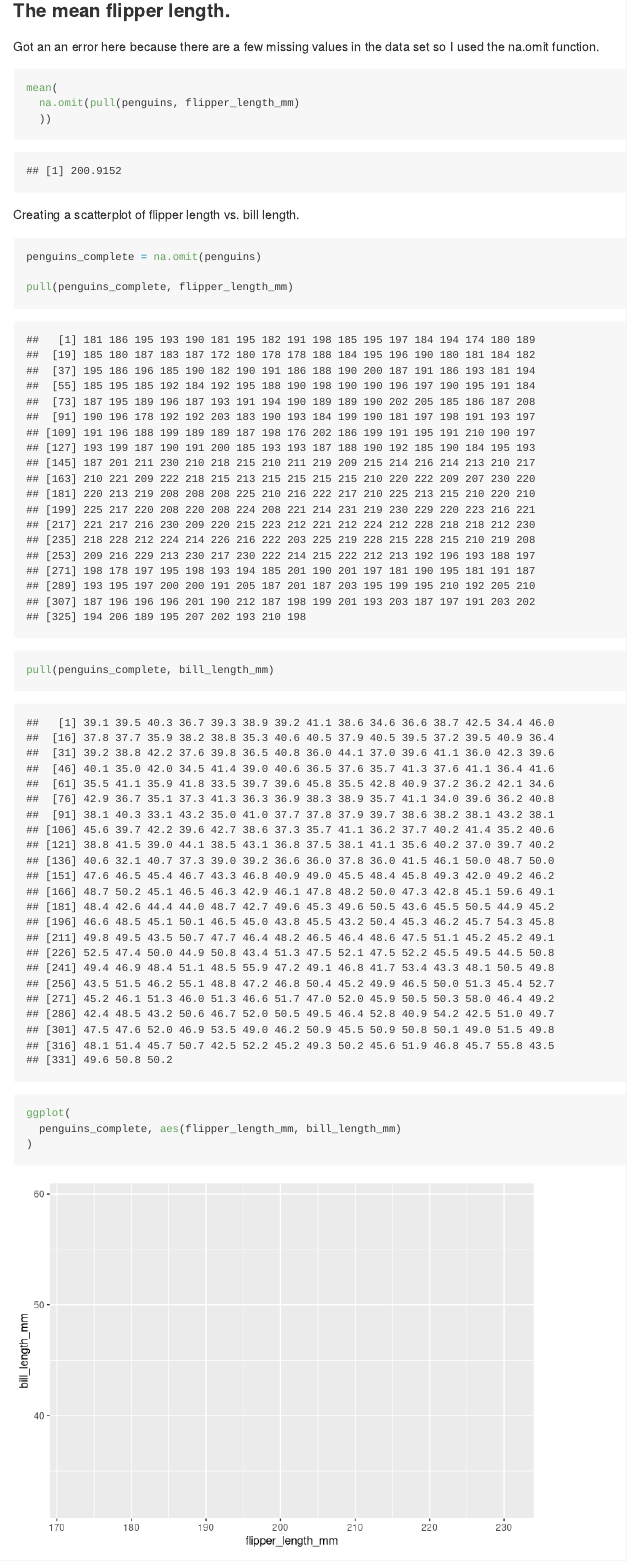
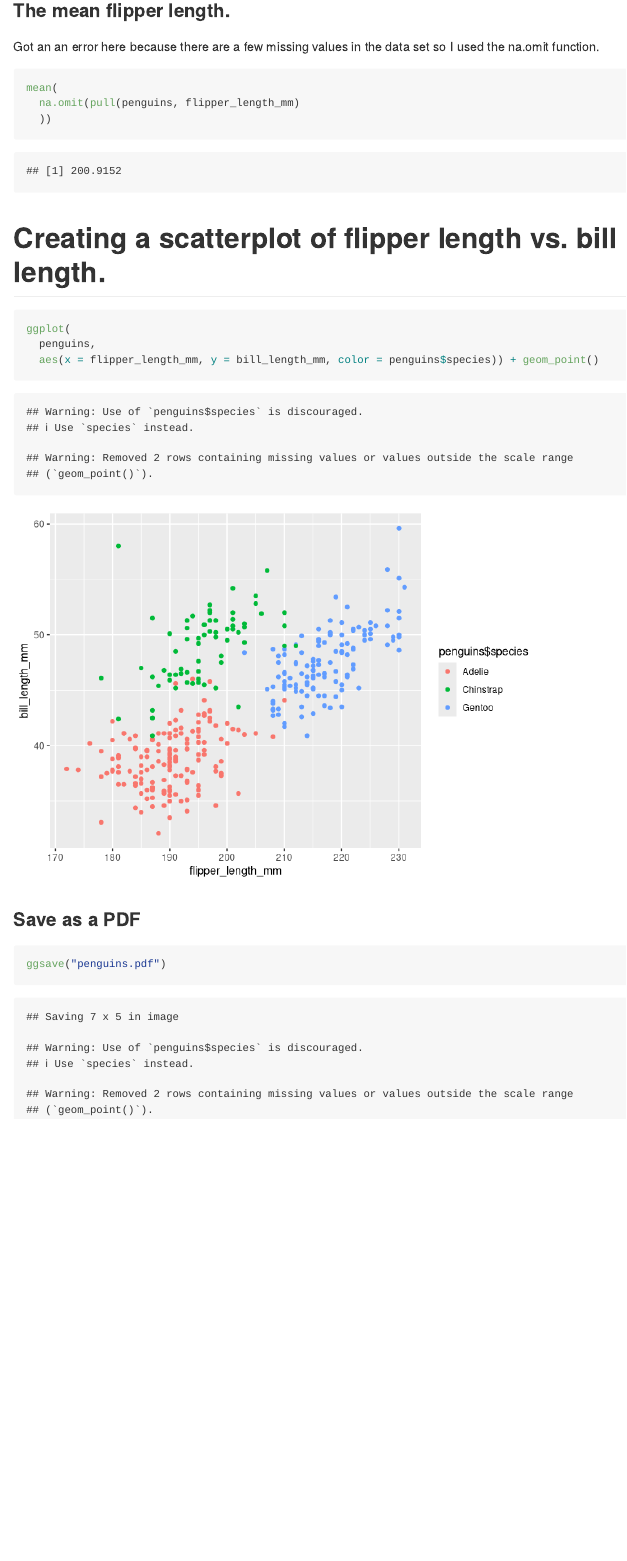
Before and after one commit to aabramov90/p8105_hw1_aa3832, an R Markdown document (p8105_hw1_aa3832_RMD.Rmd): the page in a window 1100 px wide, from 4400 px down. Rendered offline with R 4.5, knitr and Pandoc, with nearby package versions; code that draws random numbers runs with fixed seeds of ours.

Commit message:
completed the scatterplot and saved it as a pdf

````diff
--- a/p8105_hw1_aa3832_RMD.Rmd
+++ b/p8105_hw1_aa3832_RMD.Rmd
@@ -86,21 +86,22 @@ ncol(penguins)
 
 Got an an error here because there are a few missing values in the data set so I used the na.omit function.
 
-```{r}
+```{r mean flipper length }
 mean(
   na.omit(pull(penguins, flipper_length_mm)
   ))
 ```
 
-Creating a scatterplot of flipper length vs. bill length.
+# Creating a scatterplot of flipper length vs. bill length.
+
+```{r - scatterplot}
+ggplot(
+  penguins,
+  aes(x = flipper_length_mm, y = bill_length_mm, color = penguins$species)) + geom_point()
+```
+
+### Save as a PDF
 
 ```{r}
-penguins_complete = na.omit(penguins)
-
-pull(penguins_complete, flipper_length_mm)
-pull(penguins_complete, bill_length_mm)
-
-ggplot(
-  penguins_complete, aes(flipper_length_mm, bill_length_mm)
-)
+ggsave("penguins.pdf")
 ```
````
Also changed, not shown: p8105_hw1_aa3832_RMD.md (added), p8105_hw1_aa3832_RMD_files/figure-gfm/- scatterplot-1.png (added), penguins.pdf (added).
